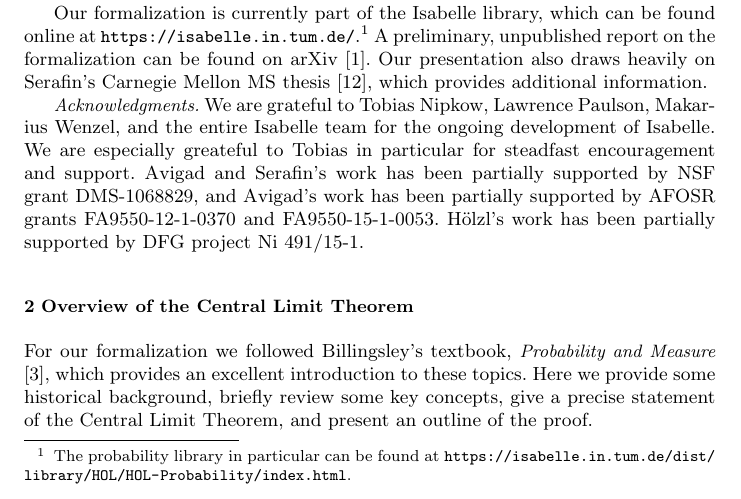
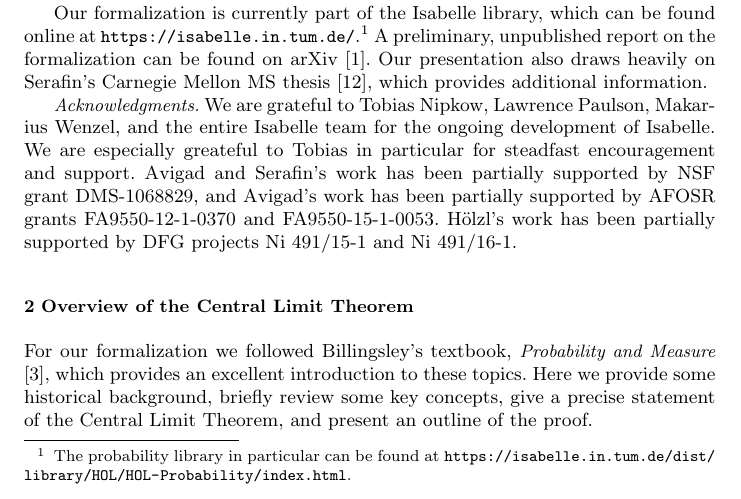
Before and after one commit to avigad/isabelle, a LaTeX paper (JAR/clt.tex): part of page 2 of 35, cut so that both start at the same text. Compiled offline with pdfLaTeX; a LaTeX package or settings file that is missing is left out.

Commit message:
add one more funding ack

```diff
--- a/JAR/clt.tex
+++ b/JAR/clt.tex
@@ -96,7 +96,7 @@ In Section~\ref{section:overview} we provide an overview of the Central Limit Th
 
 Our formalization is currently part of the Isabelle library, which can be found online at \url{https://isabelle.in.tum.de/}.\footnote{The probability library in particular can be found at \url{https://isabelle.in.tum.de/dist/library/HOL/HOL-Probability/index.html}.} A preliminary, unpublished report on the formalization can be found on arXiv \cite{avigad:hoelzl:serafin:14}. Our presentation also draws heavily on Serafin's Carnegie Mellon MS thesis \cite{serafin:15}, which provides additional information.
 
-\emph{Acknowledgments.} We are grateful to Tobias Nipkow, Lawrence Paulson, Makarius Wenzel, and the entire Isabelle team for the ongoing development of Isabelle. We are especially greateful to Tobias in particular for steadfast encouragement and support. Avigad and Serafin's work has been partially supported by NSF grant DMS-1068829, and Avigad's work has been partially supported by AFOSR grants FA9550-12-1-0370 and FA9550-15-1-0053. H\"olzl's work has been partially supported by DFG project Ni 491/15-1.
+\emph{Acknowledgments.} We are grateful to Tobias Nipkow, Lawrence Paulson, Makarius Wenzel, and the entire Isabelle team for the ongoing development of Isabelle. We are especially greateful to Tobias in particular for steadfast encouragement and support. Avigad and Serafin's work has been partially supported by NSF grant DMS-1068829, and Avigad's work has been partially supported by AFOSR grants FA9550-12-1-0370 and FA9550-15-1-0053. H\"olzl's work has been partially supported by DFG projects Ni 491/15-1 and Ni 491/16-1.
 
 \section{Overview of the Central Limit Theorem}
 \label{section:overview}
```
